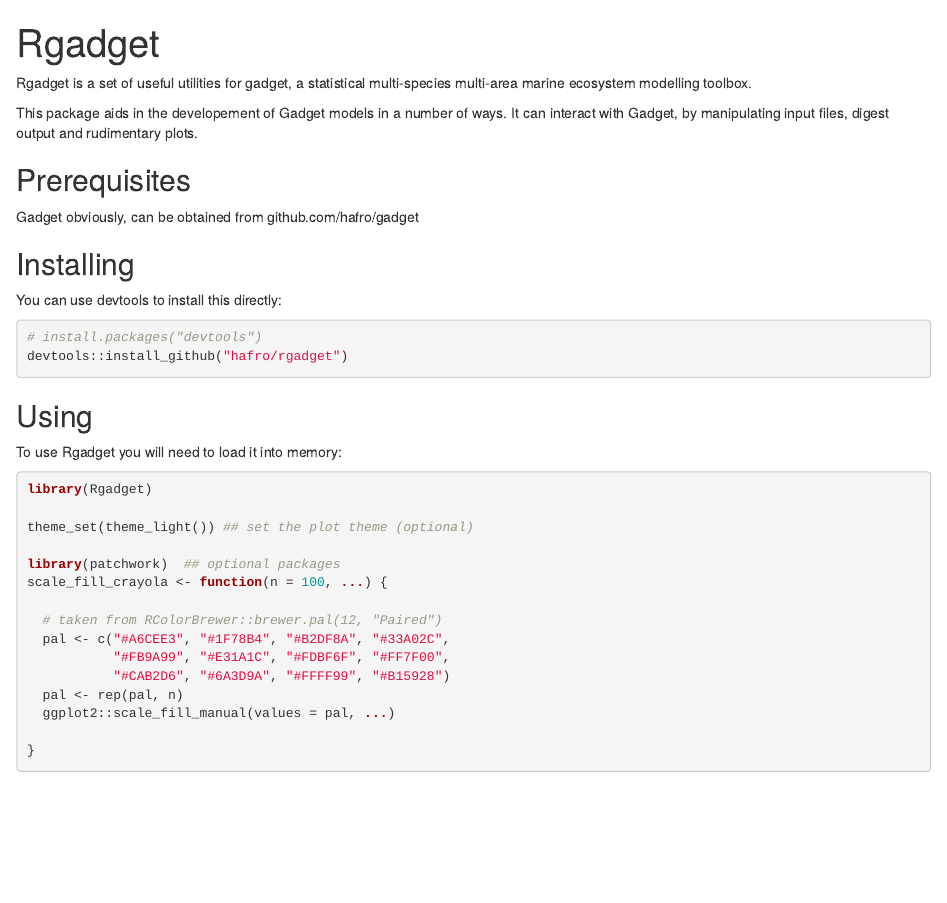
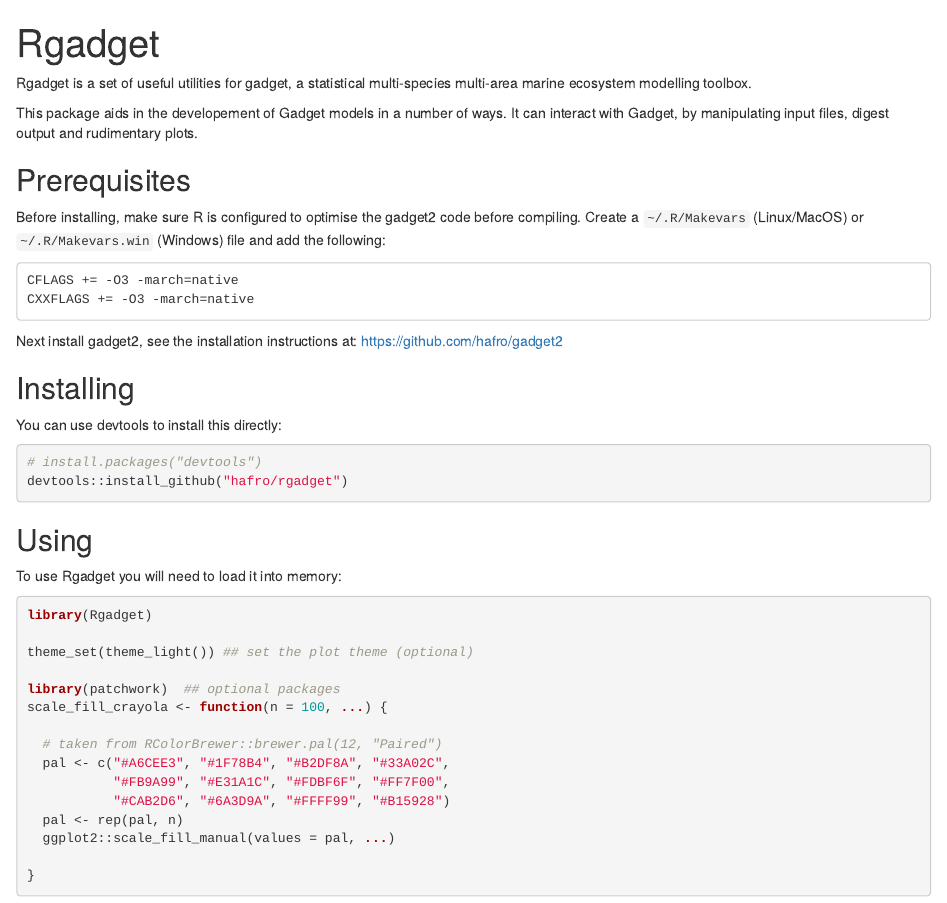
Before and after one commit to gadget-framework/rgadget, an R Markdown document (README.Rmd): the page in a window 1100 px wide, from its top. Rendered offline with R 4.5, knitr and Pandoc, with nearby package versions; some code elsewhere in the file could not run offline; badge pictures from the web are left out; common packages that the code uses without loading them are loaded.

Commit message:
README: Get people to set -O3 before installing

```diff
--- a/README.Rmd
+++ b/README.Rmd
@@ -20,7 +20,14 @@
 
 Prerequisites
 -------------
-Gadget obviously, can be obtained from github.com/hafro/gadget
+
+Before installing, make sure R is configured to optimise the gadget2 code before compiling.
+Create a ``~/.R/Makevars`` (Linux/MacOS) or ``~/.R/Makevars.win`` (Windows) file and add the following:
+
+    CFLAGS += -O3 -march=native
+    CXXFLAGS += -O3 -march=native
+
+Next install gadget2, see the installation instructions at: https://github.com/hafro/gadget2
 
 Installing
 ----------
```
